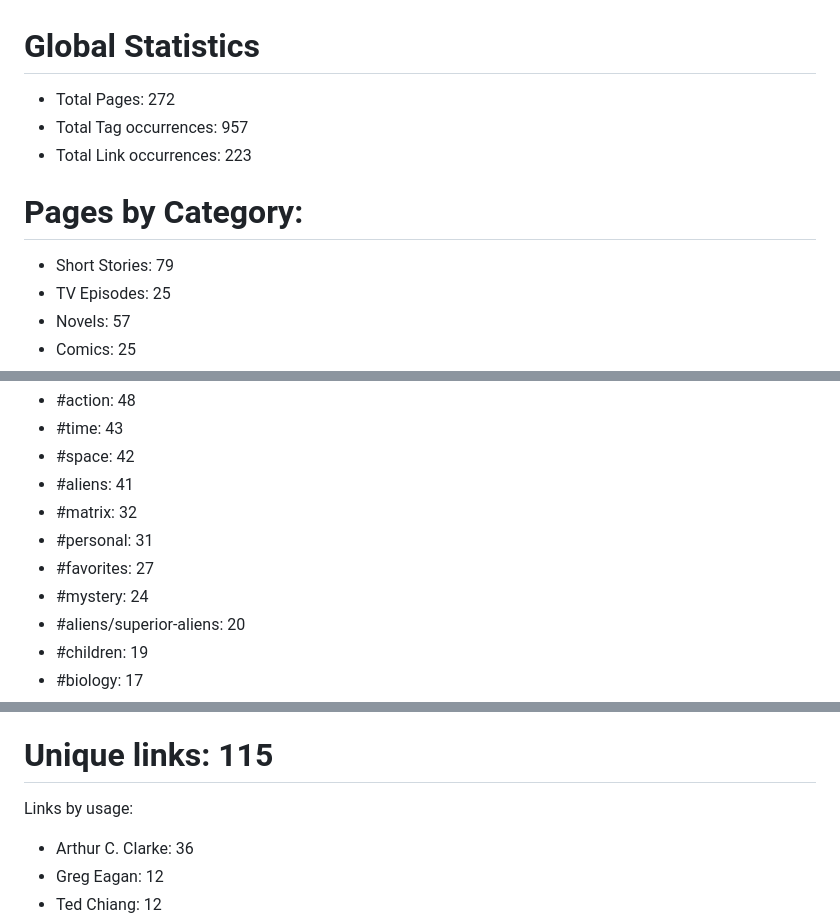
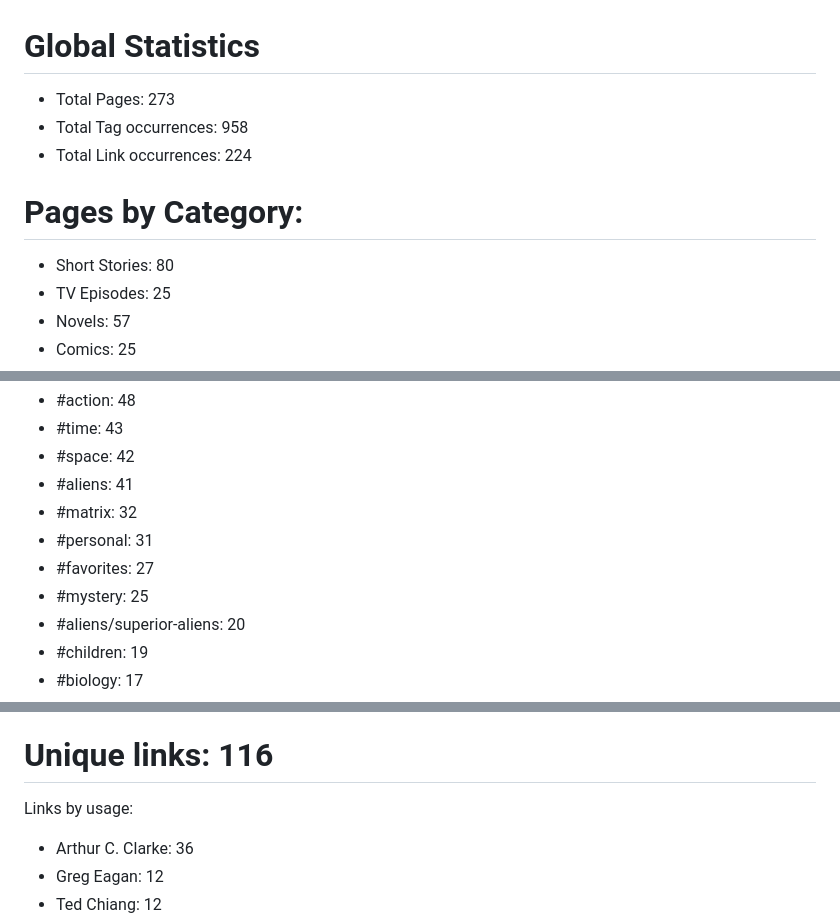
Before and after one commit to kh3dron/scifi-database, a Markdown page: README.md, 3 parts joined by grey strips. Rendered like a GitHub page.

Commit message:
Update README.md via GitHub Actions

```diff
--- a/README.md
+++ b/README.md
@@ -1,11 +1,11 @@
 # Global Statistics
-* Total Pages: 272
-* Total Tag occurrences: 957
-* Total Link occurrences: 223
+* Total Pages: 273
+* Total Tag occurrences: 958
+* Total Link occurrences: 224
 
 
 # Pages by Category:
-* Short Stories: 79
+* Short Stories: 80
 * TV Episodes: 25
 * Novels: 57
 * Comics: 25
@@ -22,7 +22,7 @@ Tags by usage:
 * #matrix: 32
 * #personal: 31
 * #favorites: 27
-* #mystery: 24
+* #mystery: 25
 * #aliens/superior-aliens: 20
 * #children: 19
 * #biology: 17
@@ -139,7 +139,7 @@ Tags by usage:
 * #space/asteroids: 1
 
 
-# Unique links: 115
+# Unique links: 116
 Links by usage:
 * Arthur C. Clarke: 36
 * Greg Eagan: 12
```
Also changed, not shown: other parts of README.md (+1 -0 lines), analysis/smallest-files.md (+1 -0 lines).
